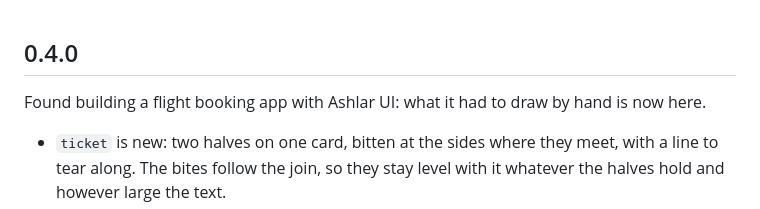
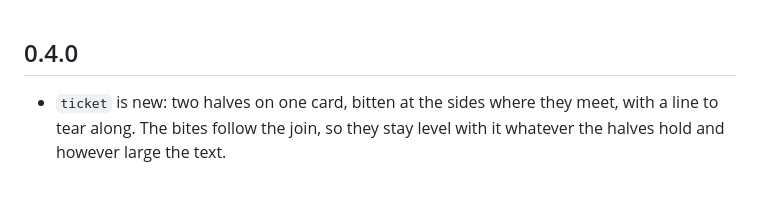
Before and after one commit to mittolabs/ashlar-ui, a Markdown page: packages/ashlar_ui/CHANGELOG.md, the part around the change. GitHub-like rendering; blank space fills up the shorter version.

Commit message:
chore(release): ashlar_ui 0.4.0

```diff
--- a/packages/ashlar_ui/CHANGELOG.md
+++ b/packages/ashlar_ui/CHANGELOG.md
@@ -1,7 +1,4 @@
 ## 0.4.0
-
-Found building a flight booking app with Ashlar UI: what it had to draw by hand is now
-here.
 
 - `ticket` is new: two halves on one card, bitten at the sides where they meet, with a
   line to tear along. The bites follow the join, so they stay level with it whatever the
```
